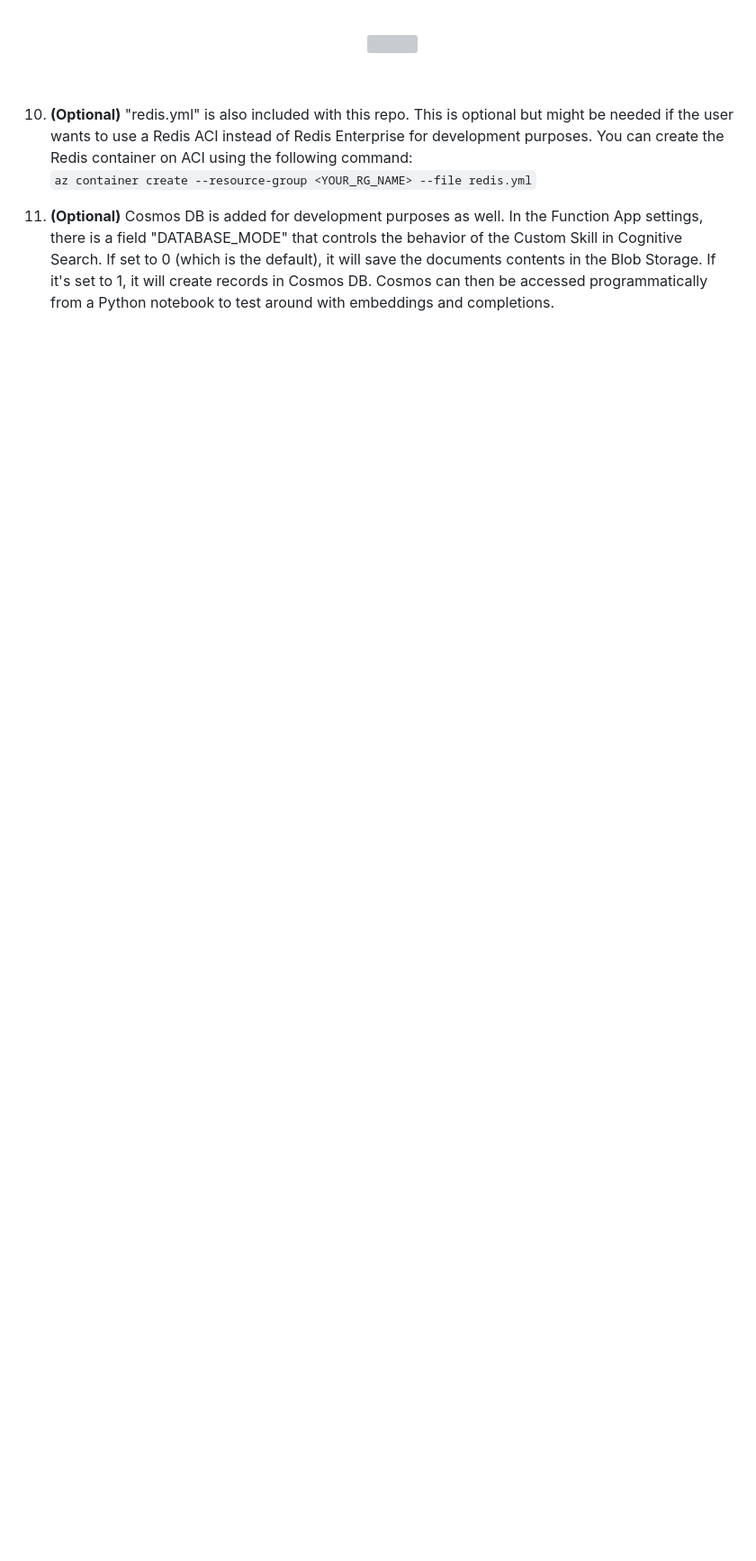
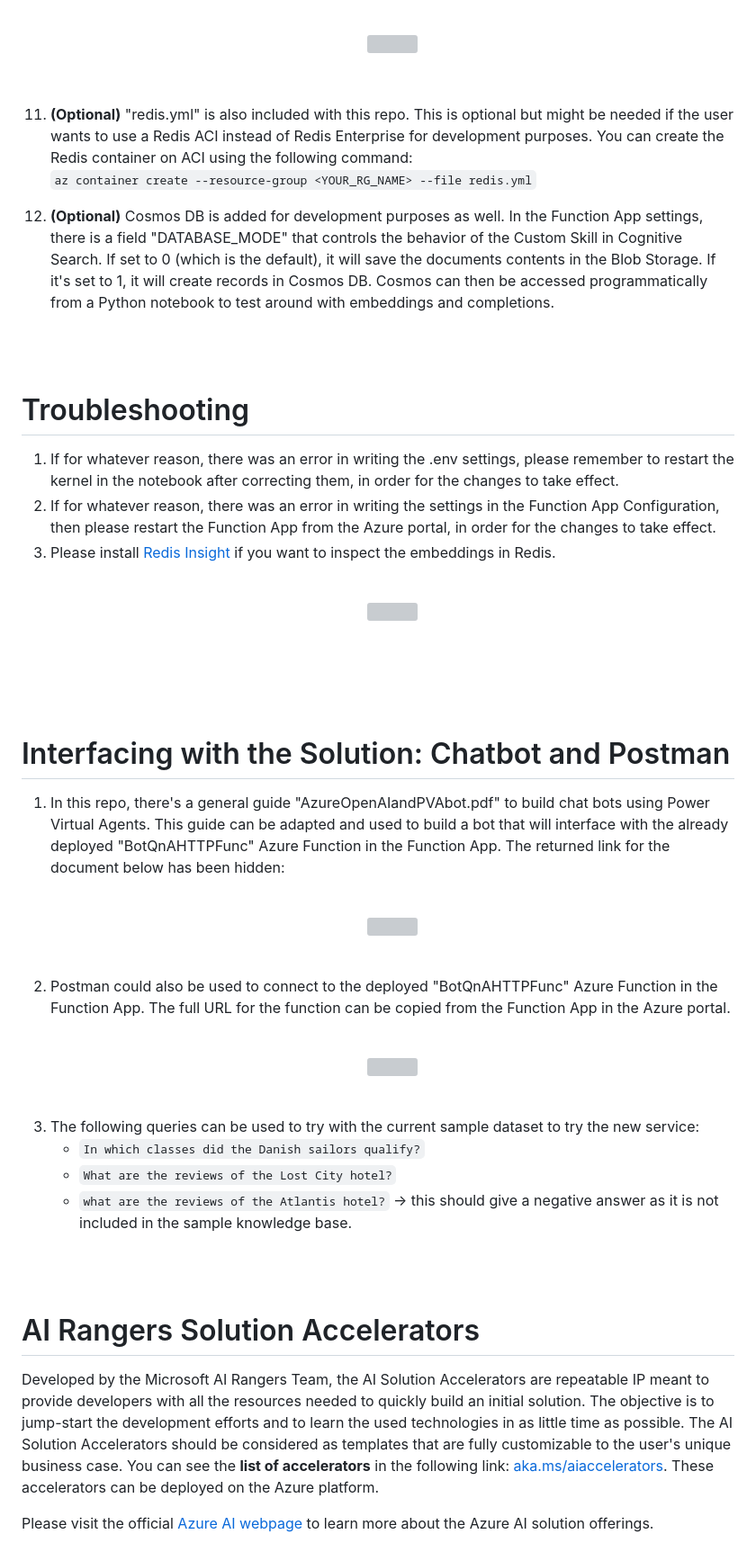
Before and after one commit to samelhousseini/km-openai, a Markdown page: README.md, the part around the change printed below. Shown: that part at 90% size. Rendered like a GitHub page; blank space fills up the shorter version; grey boxes are pictures that could not be loaded.

Commit message:
Updating README.md, and adding pip installs to the notebook

```diff
--- a/README.md
+++ b/README.md
@@ -69,3 +71,55 @@ The ARM template is not fully automated (yet), so a few manual steps will have t
 1. **(Optional)** "redis.yml" is also included with this repo. This is optional but might be needed if the user wants to use a Redis ACI instead of Redis Enterprise for development purposes. You can create the Redis container on ACI using the following command:<br/>
         `az container create --resource-group <YOUR_RG_NAME> --file redis.yml`
 1. **(Optional)** Cosmos DB is added for development purposes as well. In the Function App settings, there is a field "DATABASE_MODE" that controls the behavior of the Custom Skill in Cognitive Search. If set to 0 (which is the default), it will save the documents contents in the Blob Storage. If it's set to 1, it will create records in Cosmos DB. Cosmos can then be accessed programmatically from a Python notebook to test around with embeddings and completions.
+
+<br/>
+<br/>
+
+# Troubleshooting
+
+1. If for whatever reason, there was an error in writing the .env settings, please remember to restart the kernel in the notebook after correcting them, in order for the changes to take effect.
+1. If for whatever reason, there was an error in writing the settings in the Function App Configuration, then please restart the Function App from the Azure portal, in order for the changes to take effect.
+1. Please install [Redis Insight](https://redis.com/redis-enterprise/redis-insight/) if you want to inspect the embeddings in Redis.
+    <br/>
+    <br />
+    <p align="center">
+    <img src="images/redis.jpg" width="600" />
+    </p>
+    <br/>
+
+<br/>
+<br/>
+
+# Interfacing with the Solution: Chatbot and Postman
+
+1. In this repo, there's a general guide "AzureOpenAIandPVAbot.pdf" to build chat bots using Power Virtual Agents. This guide can be adapted and used to build a bot that will interface with the already deployed "BotQnAHTTPFunc" Azure Function in the Function App. The returned link for the document below has been hidden:
+    <br/>
+    <br />
+    <p align="center">
+    <img src="images/chatbot.jpg" height="400" />
+    </p>
+    <br/>
+1. Postman could also be used to connect to the deployed "BotQnAHTTPFunc" Azure Function in the Function App. The full URL for the function can be copied from the Function App in the Azure portal.
+    <br/>
+    <br />
+    <p align="center">
+    <img src="images/postman.jpg" width="600" />
+    </p>
+    <br/>
+1. The following queries can be used to try with the current sample dataset to try the new service:
+    * `In which classes did the Danish sailors qualify?`
+    * `What are the reviews of the Lost City hotel?`
+    * `what are the reviews of the Atlantis hotel?` -> this should give a negative answer as it is not included in the sample knowledge base.
+
+
+<br/>
+<br/>
+
+# AI Rangers Solution Accelerators
+
+Developed by the Microsoft AI Rangers Team, the AI Solution Accelerators are repeatable IP meant to provide developers with all the resources needed to quickly build an initial solution. The objective is to jump-start the development efforts and to learn the used technologies in as little time as possible. The AI Solution Accelerators should be considered as templates that are fully customizable to the user's unique business case. You can see the **list of accelerators** in the following link: [aka.ms/aiaccelerators](https://aka.ms/aiaccelerators). These accelerators can be deployed on the Azure platform.
+
+Please visit the official [Azure AI webpage](https://azure.microsoft.com/en-us/overview/ai-platform/) to learn more about the Azure AI solution offerings.
+
+<br/>
+<br/>
```
Also changed, not shown: other parts of README.md (+3 -1 lines).
